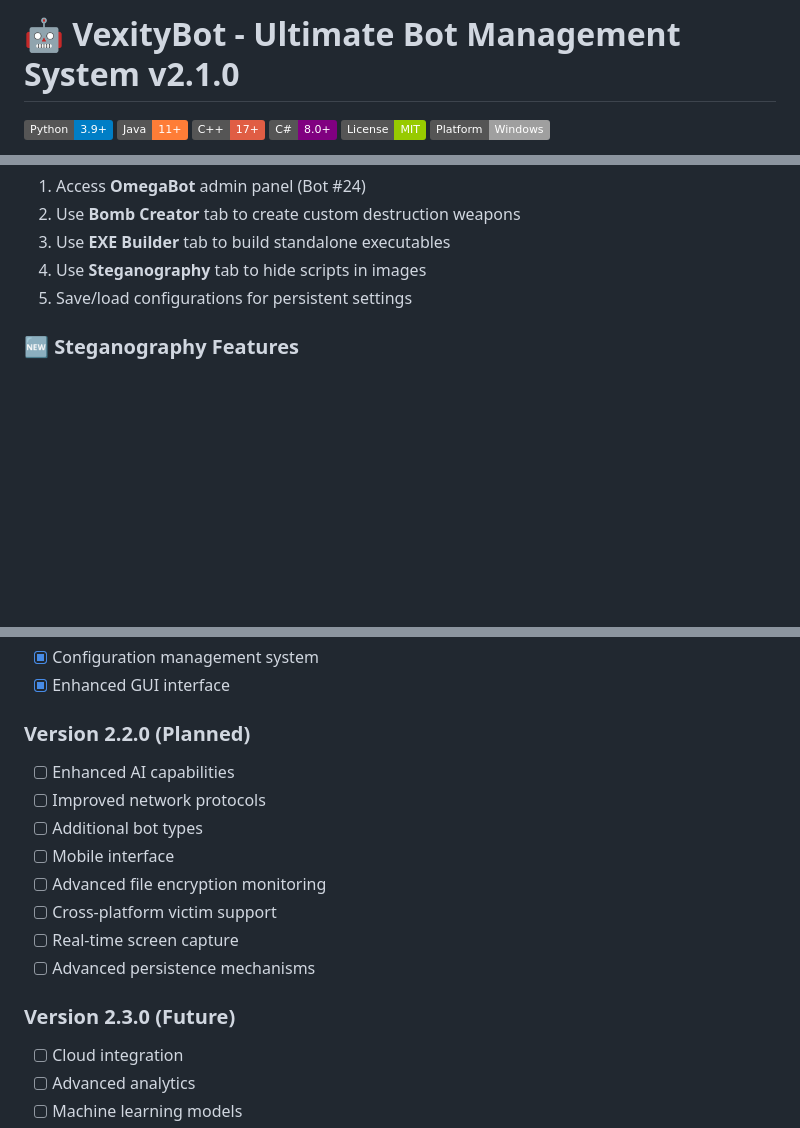
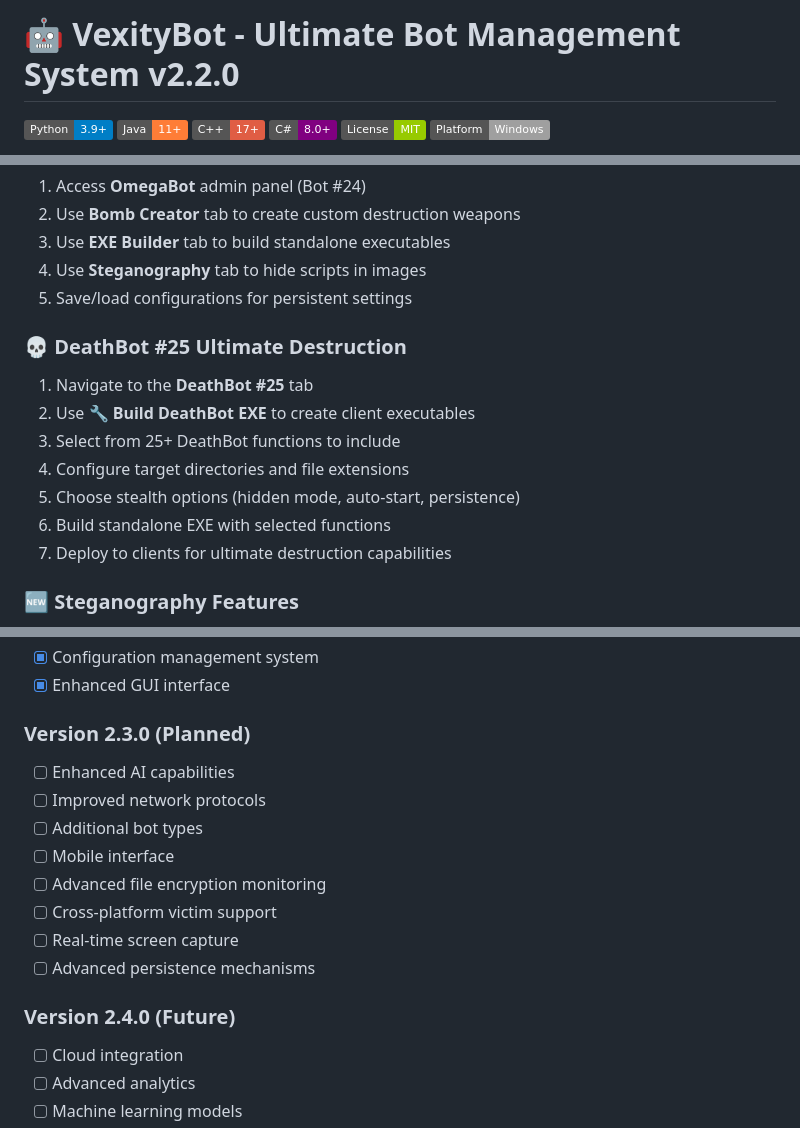
Before and after one commit to LilToreyFTW/VexityBot, a Markdown page: README.md, 3 parts joined by grey strips. GitHub-like rendering; badges without logos; blank space fills up the shorter version.

```diff
--- a/README.md
+++ b/README.md
@@ -1,4 +1,4 @@
-# 🤖 VexityBot - Ultimate Bot Management System v2.1.0
+# 🤖 VexityBot - Ultimate Bot Management System v2.2.0
 
 [![Python](https://img.shields.io/badge/Python-3.9+-blue.svg)](https://python.org)
 [![Java](https://img.shields.io/badge/Java-11+-orange.svg)](https://openjdk.java.net/)
@@ -199,6 +200,15 @@ cd VexityBot_Complete
 4. Use **Steganography** tab to hide scripts in images
 5. Save/load configurations for persistent settings
 
+### 💀 DeathBot #25 Ultimate Destruction
+1. Navigate to the **DeathBot #25** tab
+2. Use **🔧 Build DeathBot EXE** to create client executables
+3. Select from 25+ DeathBot functions to include
+4. Configure target directories and file extensions
+5. Choose stealth options (hidden mode, auto-start, persistence)
+6. Build standalone EXE with selected functions
+7. Deploy to clients for ultimate destruction capabilities
+
 ### 🆕 Steganography Features
 1. Navigate to the **Steganography** tab
 2. Select script file to hide (PowerShell, Python, etc.)
@@ -399,7 +444,7 @@ pre-commit install
 - [x] Configuration management system
 - [x] Enhanced GUI interface
 
-### Version 2.2.0 (Planned)
+### Version 2.3.0 (Planned)
 - [ ] Enhanced AI capabilities
 - [ ] Improved network protocols
 - [ ] Additional bot types
@@ -409,7 +454,7 @@ pre-commit install
 - [ ] Real-time screen capture
 - [ ] Advanced persistence mechanisms
 
-### Version 2.3.0 (Future)
+### Version 2.4.0 (Future)
 - [ ] Cloud integration
 - [ ] Advanced analytics
 - [ ] Machine learning models
```
Also changed, not shown: other parts of README.md (+41 -5 lines).
